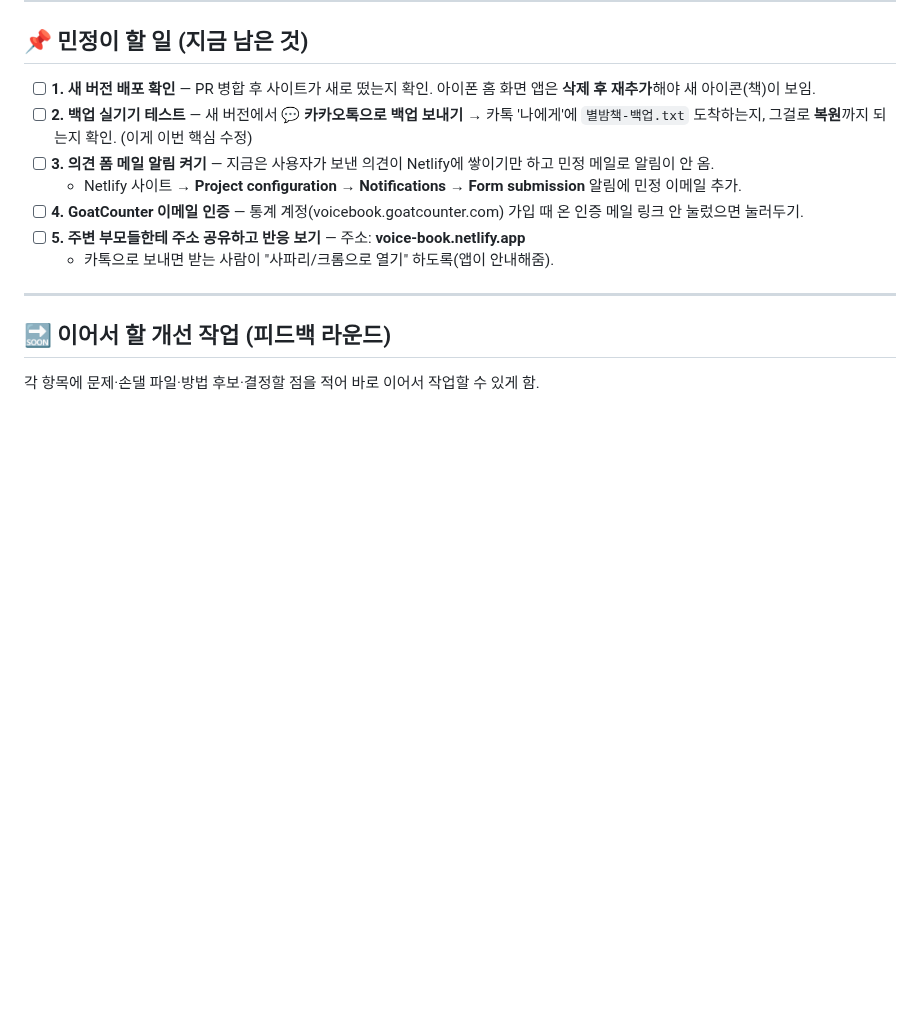
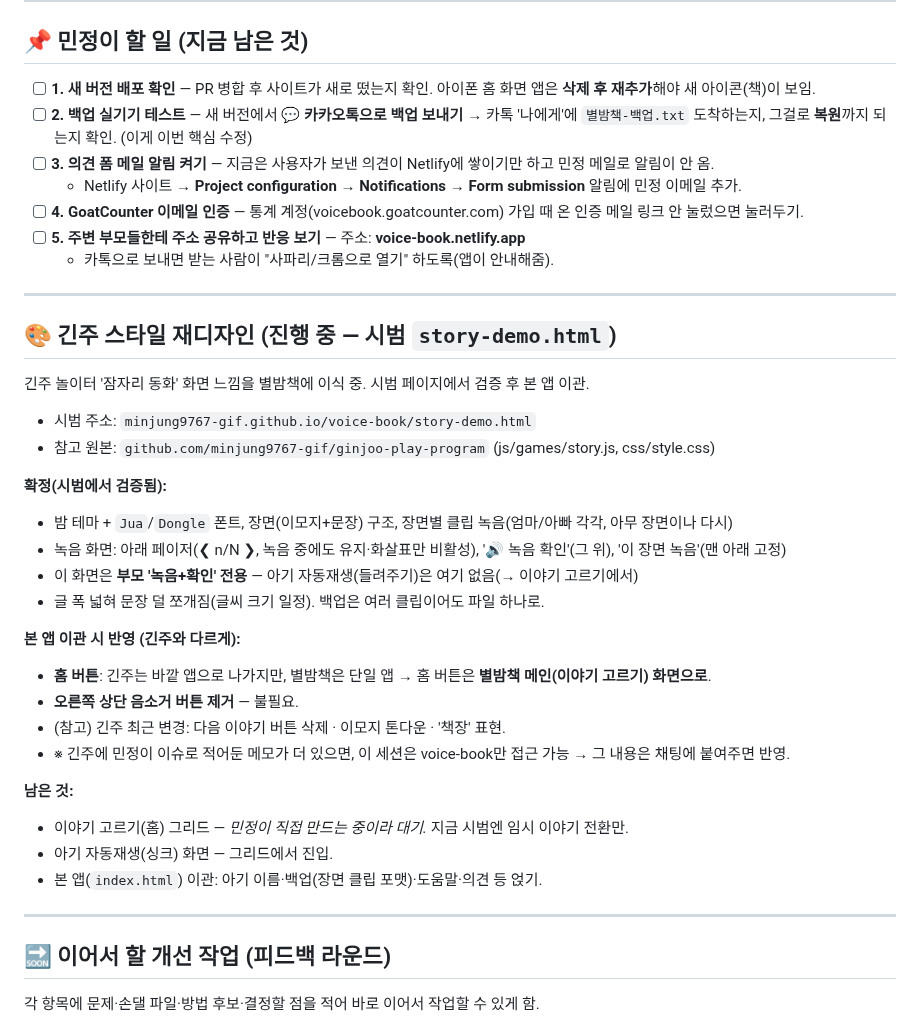
Before and after one commit to minjung9767-gif/voice-book, a Markdown page: ROADMAP.md, the part around the change. GitHub-like rendering; blank space fills up the shorter version.

Commit message:
ROADMAP: 긴주 스타일 재디자인 메모 추가 (이식 시 반영 사항 포함)
- 시범에서 확정된 것, 본 앱 이관 시 반영(홈 버튼→메인화면, 음소거 버튼 제거), 남은 것 정리
- 긴주 최근 변경(다음이야기 삭제·이모지 톤다운·책장) 참고 기록

Co-Authored-By: Claude Opus 4.8 <noreply@anthropic.com>
Claude-Session: https://claude.ai/code/session_01DnthvJbLa9SW2GMm7NNS3V

```diff
--- a/ROADMAP.md
+++ b/ROADMAP.md
@@ -14,6 +14,31 @@
 - [ ] **4. GoatCounter 이메일 인증** — 통계 계정(voicebook.goatcounter.com) 가입 때 온 인증 메일 링크 안 눌렀으면 눌러두기.
 - [ ] **5. 주변 부모들한테 주소 공유하고 반응 보기** — 주소: **voice-book.netlify.app**
   - 카톡으로 보내면 받는 사람이 "사파리/크롬으로 열기" 하도록(앱이 안내해줌).
+
+---
+
+## 🎨 긴주 스타일 재디자인 (진행 중 — 시범 `story-demo.html`)
+
+긴주 놀이터 '잠자리 동화' 화면 느낌을 별밤책에 이식 중. 시범 페이지에서 검증 후 본 앱 이관.
+- 시범 주소: `minjung9767-gif.github.io/voice-book/story-demo.html`
+- 참고 원본: `github.com/minjung9767-gif/ginjoo-play-program` (js/games/story.js, css/style.css)
+
+**확정(시범에서 검증됨):**
+- 밤 테마 + `Jua`/`Dongle` 폰트, 장면(이모지+문장) 구조, 장면별 클립 녹음(엄마/아빠 각각, 아무 장면이나 다시)
+- 녹음 화면: 아래 페이저(❮ n/N ❯, 녹음 중에도 유지·화살표만 비활성), '🔊 녹음 확인'(그 위), '이 장면 녹음'(맨 아래 고정)
+- 이 화면은 **부모 '녹음+확인' 전용** — 아기 자동재생(들려주기)은 여기 없음(→ 이야기 고르기에서)
+- 글 폭 넓혀 문장 덜 쪼개짐(글씨 크기 일정). 백업은 여러 클립이어도 파일 하나로.
+
+**본 앱 이관 시 반영 (긴주와 다르게):**
+- **홈 버튼**: 긴주는 바깥 앱으로 나가지만, 별밤책은 단일 앱 → 홈 버튼은 **별밤책 메인(이야기 고르기) 화면으로**.
+- **오른쪽 상단 음소거 버튼 제거** — 불필요.
+- (참고) 긴주 최근 변경: 다음 이야기 버튼 삭제 · 이모지 톤다운 · '책장' 표현.
+- ※ 긴주에 민정이 이슈로 적어둔 메모가 더 있으면, 이 세션은 voice-book만 접근 가능 → 그 내용은 채팅에 붙여주면 반영.
+
+**남은 것:**
+- 이야기 고르기(홈) 그리드 — *민정이 직접 만드는 중이라 대기.* 지금 시범엔 임시 이야기 전환만.
+- 아기 자동재생(싱크) 화면 — 그리드에서 진입.
+- 본 앱(`index.html`) 이관: 아기 이름·백업(장면 클립 포맷)·도움말·의견 등 얹기.
 
 ---
 
```
